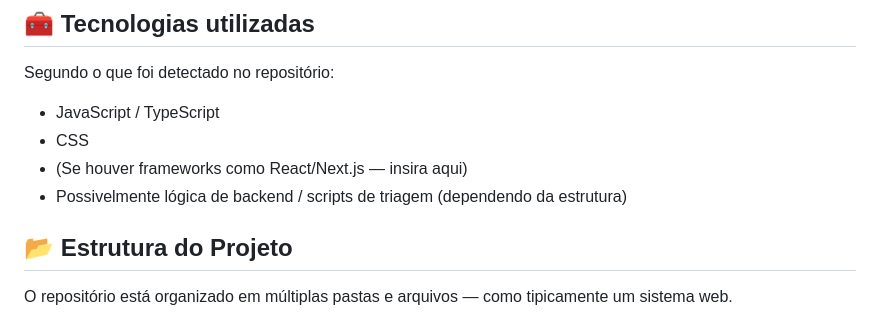
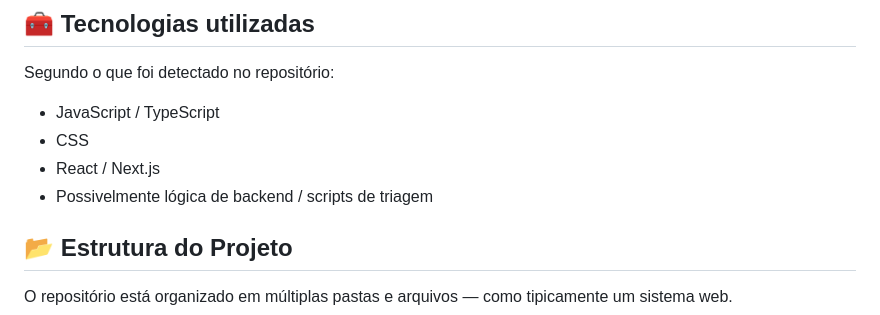
Before and after one commit to VictorPerezCardoso/Projeto-saude-mais, a Markdown page: README.md, the part around the change printed below. Rendered like a GitHub page.

Commit message:
Add React/Next.js to technology list in README
Updated README to include React/Next.js in technologies.

```diff
--- a/README.md
+++ b/README.md
@@ -22,8 +22,8 @@ Segundo o que foi detectado no repositório:
 
 - JavaScript / TypeScript
 - CSS
-- (Se houver frameworks como React/Next.js — insira aqui)
-- Possivelmente lógica de backend / scripts de triagem (dependendo da estrutura)
+- React / Next.js
+- Possivelmente lógica de backend / scripts de triagem
 
 ## 📂 Estrutura do Projeto
 
```
Also changed, not shown: other parts of README.md (+1 -0 lines).
